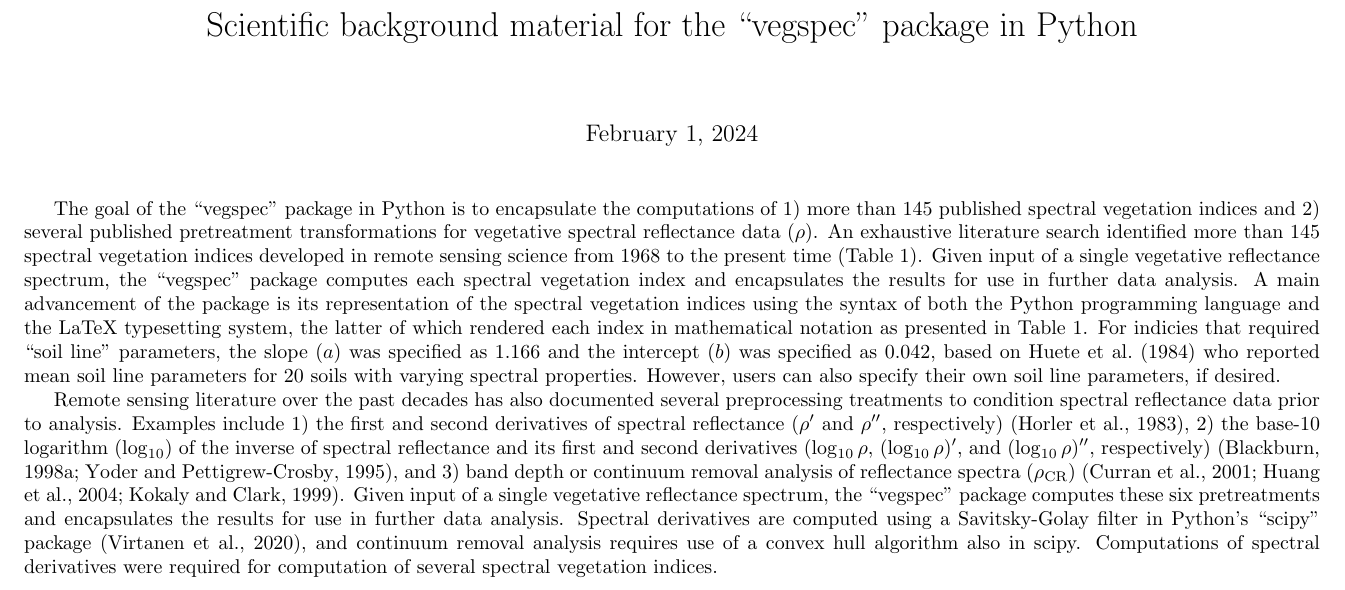
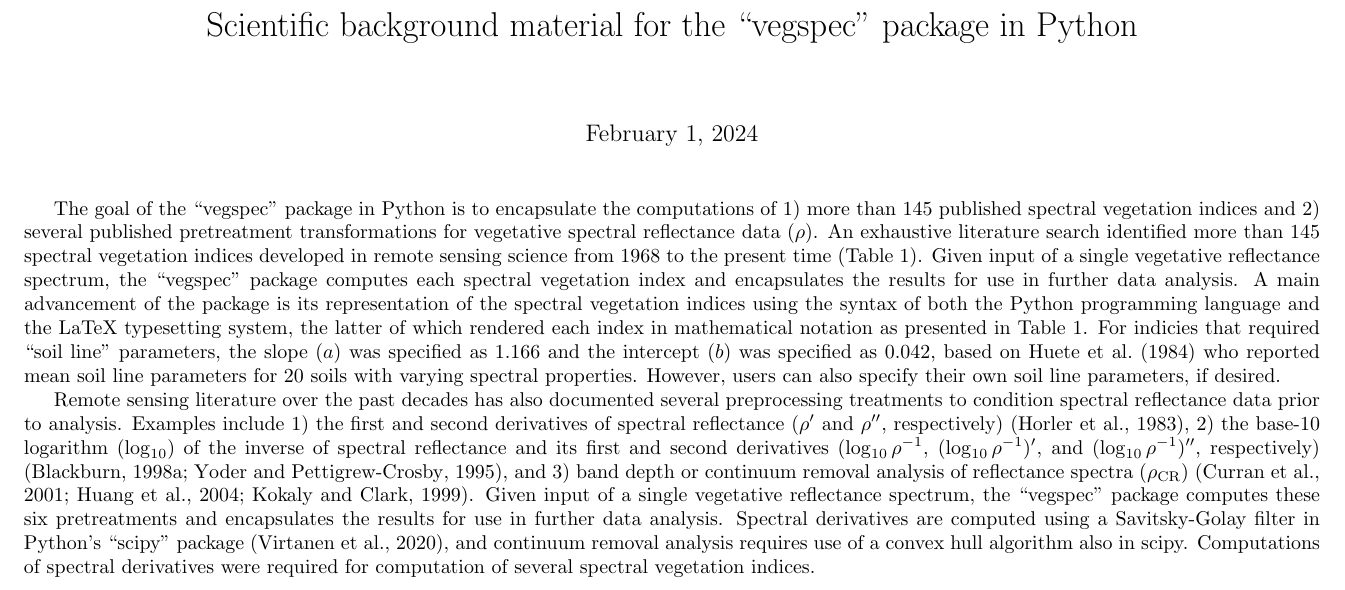
Before and after one commit to kthorp/vegspec, a LaTeX document (docs/document.tex): part of page 1 of 27, cut so that both start at the same text. Compiled offline with pdfLaTeX.

Commit message:
Fixed error in representing inverse reflectance

```diff
--- a/docs/document.tex
+++ b/docs/document.tex
@@ -41,7 +41,7 @@
 
 The goal of the ``vegspec'' package in Python is to encapsulate the computations of 1) more than 145 published spectral vegetation indices and 2) several published pretreatment transformations for vegetative spectral reflectance data ($\rho$). An exhaustive literature search identified more than 145 spectral vegetation indices developed in remote sensing science from 1968 to the present time (Table 1). Given input of a single vegetative reflectance spectrum, the ``vegspec'' package computes each spectral vegetation index and encapsulates the results for use in further data analysis. A main advancement of the package is its representation of the spectral vegetation indices using the syntax of both the Python programming language and the LaTeX typesetting system, the latter of which rendered each index in mathematical notation as presented in Table 1. For indicies that required ``soil line'' parameters, the slope ($a$) was specified as 1.166 and the intercept ($b$) was specified as 0.042, based on \citet{Huete1984} who reported mean soil line parameters for 20 soils with varying spectral properties. However, users can also specify their own soil line parameters, if desired.
 
-Remote sensing literature over the past decades has also documented several preprocessing treatments to condition spectral reflectance data prior to analysis. Examples include 1) the first and second derivatives of spectral reflectance ($\rho^\prime$ and $\rho^{\prime\prime}$, respectively) \citep{Horler1983}, 2) the base-10 logarithm ($\log_{10}$) of the inverse of spectral reflectance and its first and second derivatives ($\log_{10} \rho$, $(\log_{10} \rho)^\prime$, and $(\log_{10} \rho)^{\prime\prime}$, respectively) \citep{Blackburn1998a,Yoder1995}, and 3) band depth or continuum removal analysis of reflectance spectra ($\rho_{\text{CR}}$) \citep{Curran2001,Huang2004,Kokaly1999}. Given input of a single vegetative reflectance spectrum, the ``vegspec'' package computes these six pretreatments and encapsulates the results for use in further data analysis. Spectral derivatives are computed using a Savitsky-Golay filter in Python’s ``scipy'' package \citep{Virtanen2020}, and continuum removal analysis requires use of a convex hull algorithm also in scipy. Computations of spectral derivatives were required for computation of several spectral vegetation indices.
+Remote sensing literature over the past decades has also documented several preprocessing treatments to condition spectral reflectance data prior to analysis. Examples include 1) the first and second derivatives of spectral reflectance ($\rho^\prime$ and $\rho^{\prime\prime}$, respectively) \citep{Horler1983}, 2) the base-10 logarithm ($\log_{10}$) of the inverse of spectral reflectance and its first and second derivatives ($\log_{10} \rho^{-1}$, $(\log_{10} \rho^{-1})^\prime$, and $(\log_{10} \rho^{-1})^{\prime\prime}$, respectively) \citep{Blackburn1998a,Yoder1995}, and 3) band depth or continuum removal analysis of reflectance spectra ($\rho_{\text{CR}}$) \citep{Curran2001,Huang2004,Kokaly1999}. Given input of a single vegetative reflectance spectrum, the ``vegspec'' package computes these six pretreatments and encapsulates the results for use in further data analysis. Spectral derivatives are computed using a Savitsky-Golay filter in Python’s ``scipy'' package \citep{Virtanen2020}, and continuum removal analysis requires use of a convex hull algorithm also in scipy. Computations of spectral derivatives were required for computation of several spectral vegetation indices.
 
 \begingroup
 \renewcommand{\arraystretch}{2.79}
```
Also changed, not shown: docs/document.pdf, 2 other files.
